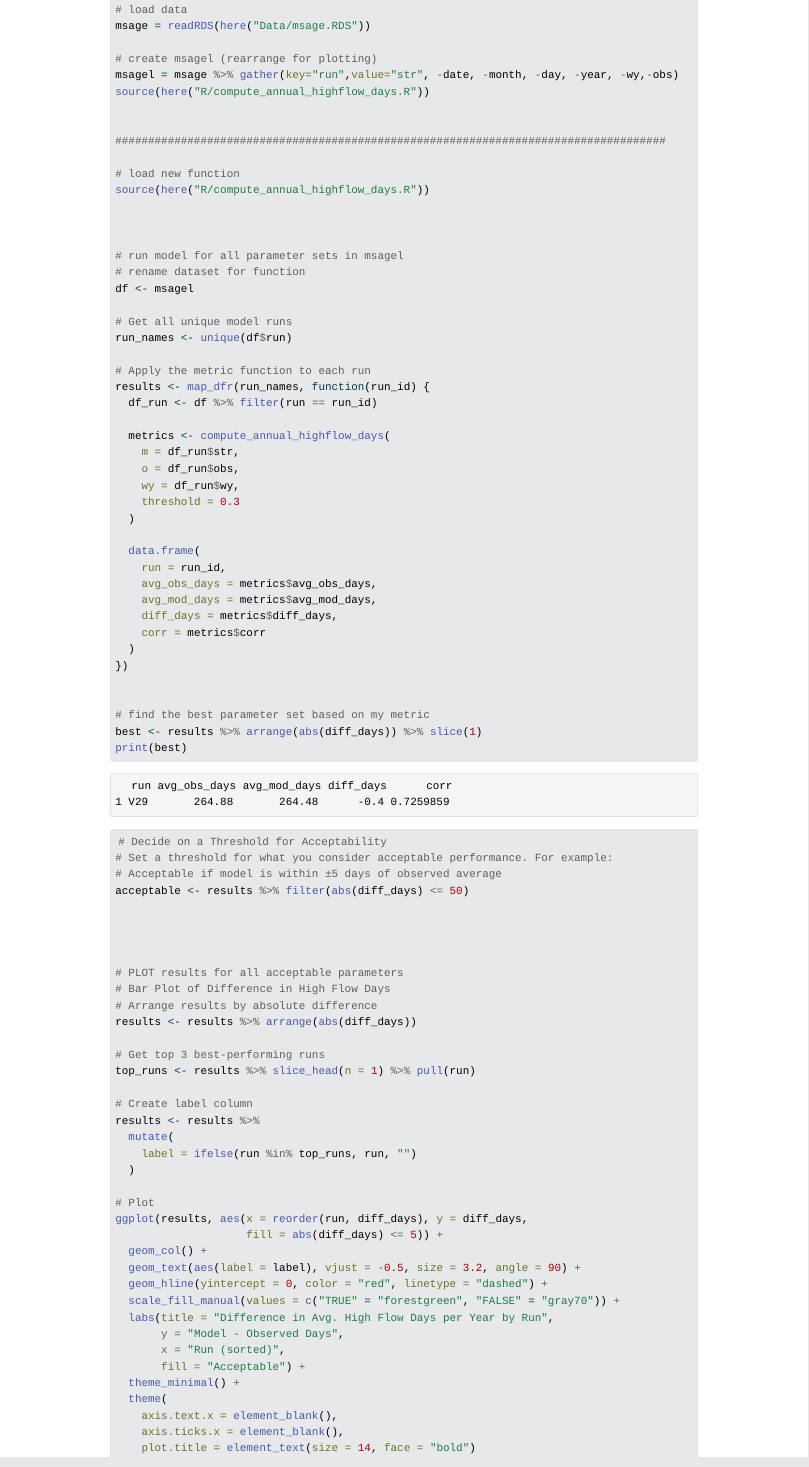
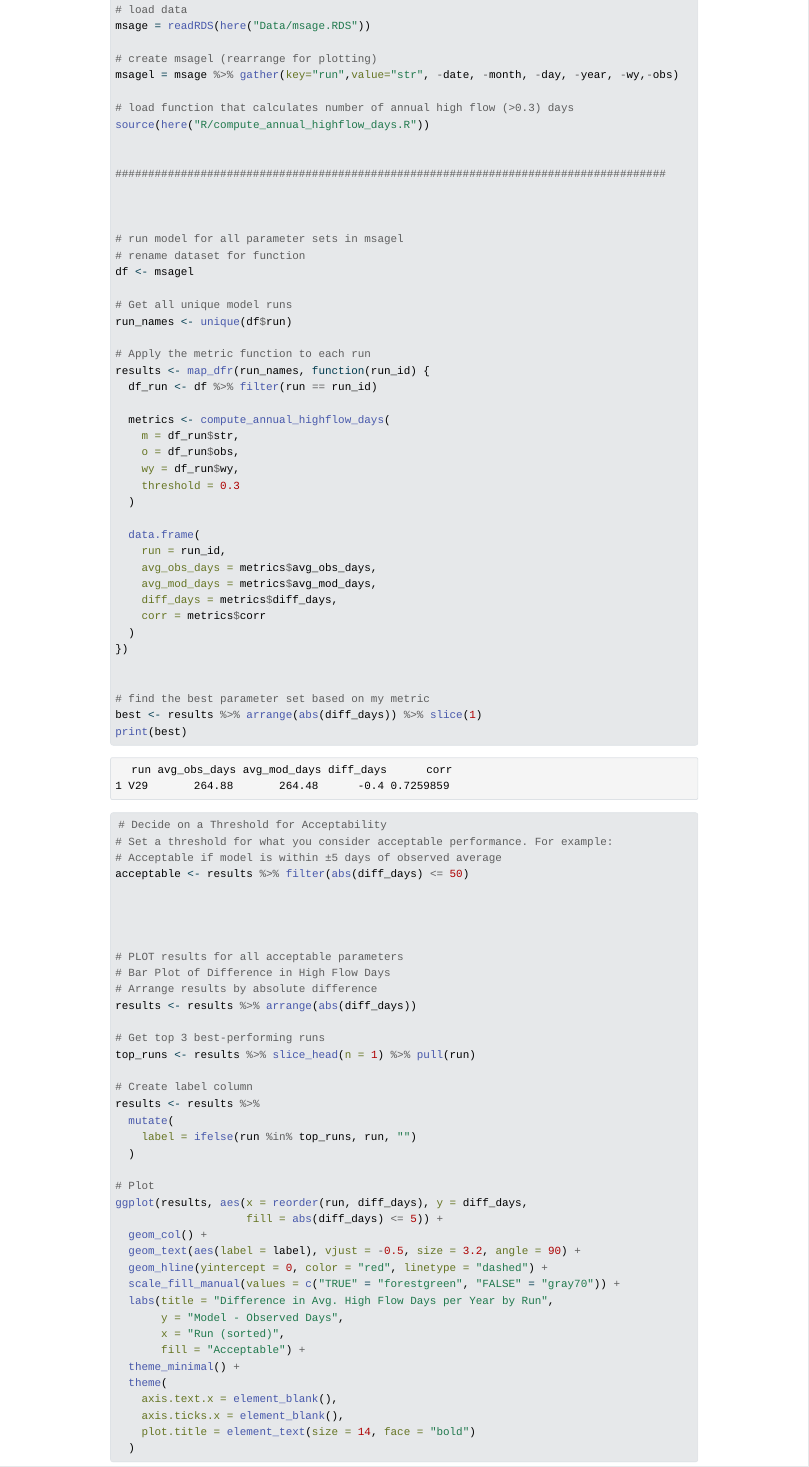
Before and after one commit to kelsey-warren/calibration_pt1, a Quarto document (calibration_pt1.qmd): the page in a window 1100 px wide, from 980 px down. The pictures show the output file calibration_pt1.html that the author committed with the source, opened offline; Quarto's library style sheets are replaced by a plain one without menus.

Commit message:
fixing beginning

```diff
--- a/calibration_pt1.qmd
+++ b/calibration_pt1.qmd
@@ -30,13 +30,12 @@ msage = readRDS(here("Data/msage.RDS"))
 
 # create msagel (rearrange for plotting)
 msagel = msage %>% gather(key="run",value="str", -date, -month, -day, -year, -wy,-obs)
+
+# load function that calculates number of annual high flow (>0.3) days
 source(here("R/compute_annual_highflow_days.R"))
 
 
 ####################################################################################
-
-# load new function
-source(here("R/compute_annual_highflow_days.R"))
 
 
 
```
Also changed, not shown: calibration_pt1.html.
